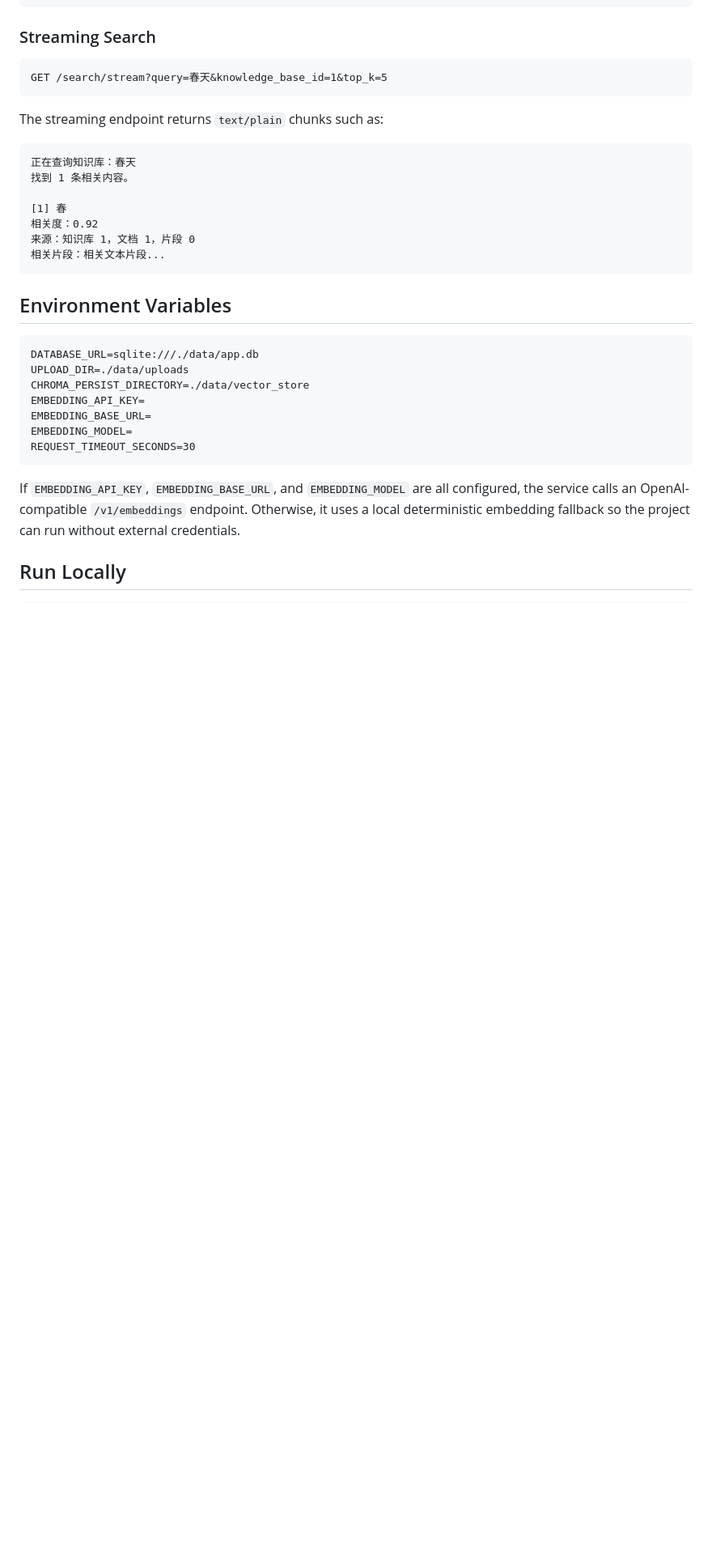
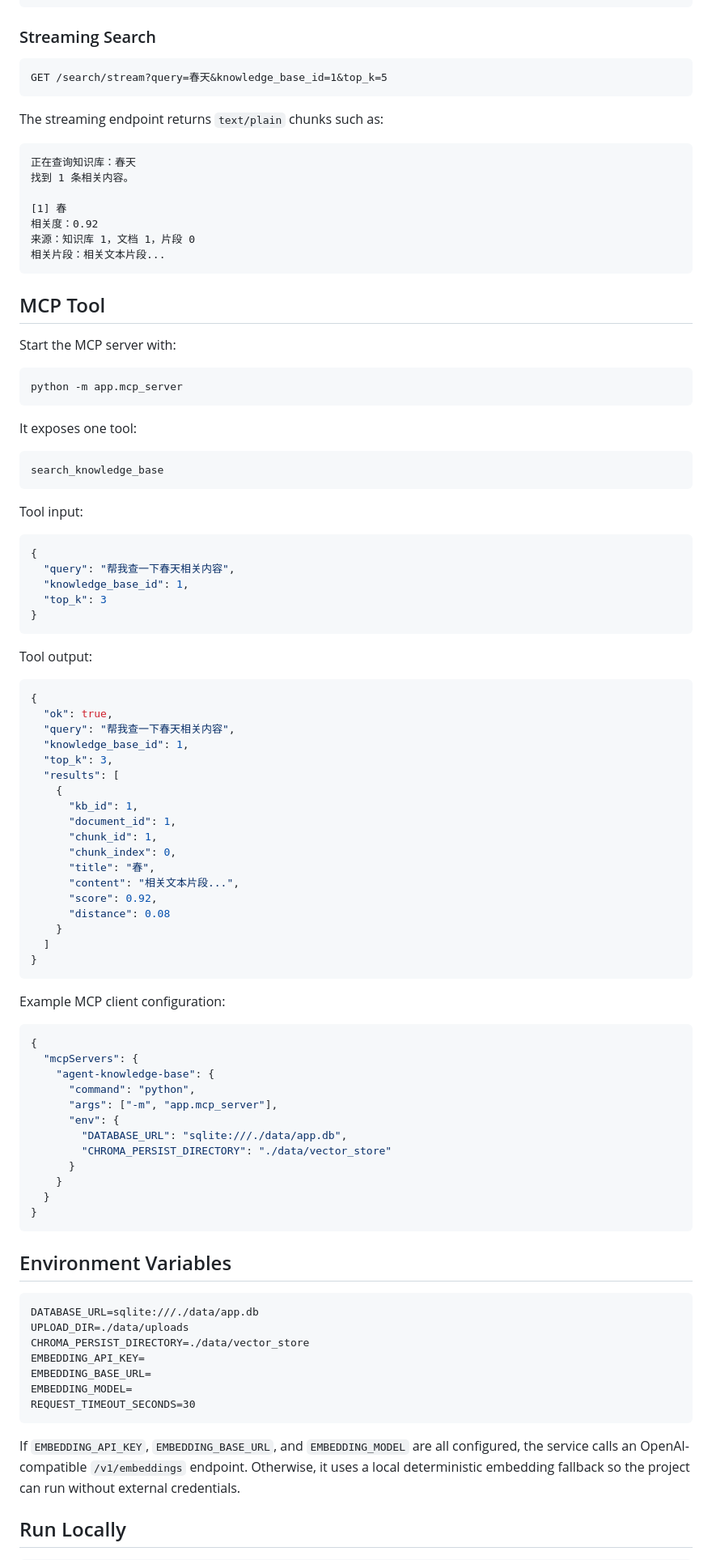
Before and after one commit to Wentxiang123/Agent-Knowledge-Base, a Markdown page: README.md, the part around one of its changes. Shown at 81% size. Drawn GitHub-style; blank space fills up the shorter version.

Commit message:
Document MCP tool integration

````diff
--- a/README.md
+++ b/README.md
@@ -120,6 +118,70 @@ The streaming endpoint returns `text/plain` chunks such as:
 相关片段：相关文本片段...
 ```
 
+## MCP Tool
+
+Start the MCP server with:
+
+```bash
+python -m app.mcp_server
+```
+
+It exposes one tool:
+
+```text
+search_knowledge_base
+```
+
+Tool input:
+
+```json
+{
+  "query": "帮我查一下春天相关内容",
+  "knowledge_base_id": 1,
+  "top_k": 3
+}
+```
+
+Tool output:
+
+```json
+{
+  "ok": true,
+  "query": "帮我查一下春天相关内容",
+  "knowledge_base_id": 1,
+  "top_k": 3,
+  "results": [
+    {
+      "kb_id": 1,
+      "document_id": 1,
+      "chunk_id": 1,
+      "chunk_index": 0,
+      "title": "春",
+      "content": "相关文本片段...",
+      "score": 0.92,
+      "distance": 0.08
+    }
+  ]
+}
+```
+
+Example MCP client configuration:
+
+```json
+{
+  "mcpServers": {
+    "agent-knowledge-base": {
+      "command": "python",
+      "args": ["-m", "app.mcp_server"],
+      "env": {
+        "DATABASE_URL": "sqlite:///./data/app.db",
+        "CHROMA_PERSIST_DIRECTORY": "./data/vector_store"
+      }
+    }
+  }
+}
+```
+
 ## Environment Variables
 
 ```text
````
Also changed, not shown: other parts of README.md (+2 -4 lines).
